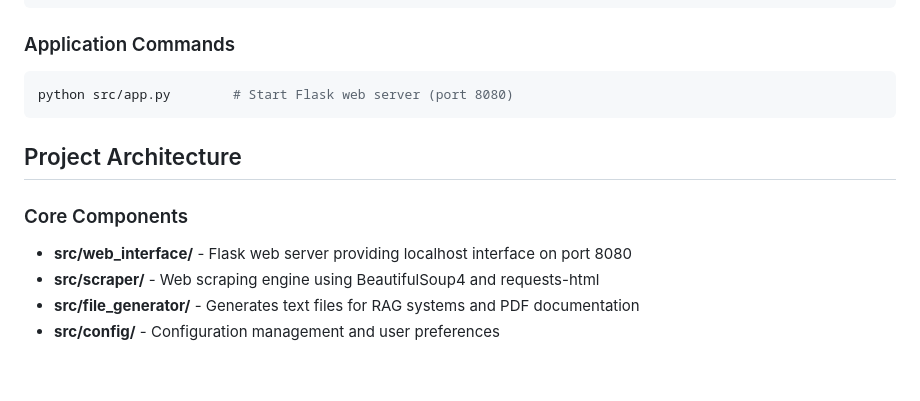
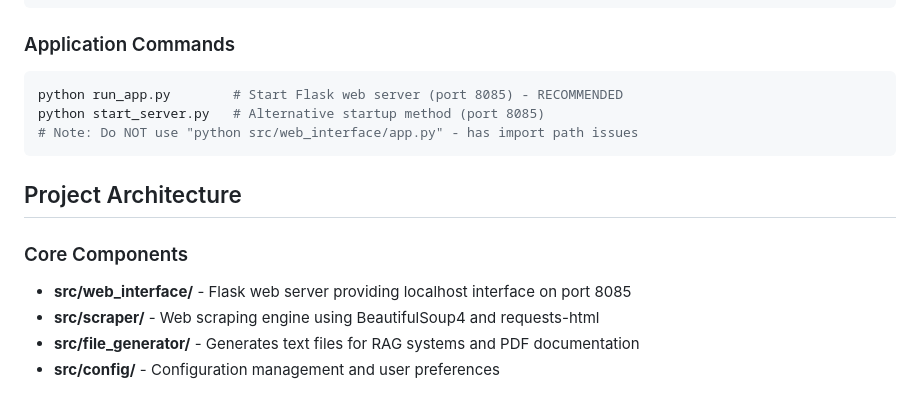
Before and after one commit to EffectiveAgileDev/RAG_Scraper, a Markdown page: CLAUDE.md, the part around the change. Rendered like a GitHub page; blank space fills up the shorter version.

````diff
--- a/CLAUDE.md
+++ b/CLAUDE.md
@@ -28,13 +28,15 @@ coverage report          # Show coverage report
 
 ### Application Commands
 ```bash
-python src/app.py        # Start Flask web server (port 8080)
+python run_app.py        # Start Flask web server (port 8085) - RECOMMENDED
+python start_server.py   # Alternative startup method (port 8085)
+# Note: Do NOT use "python src/web_interface/app.py" - has import path issues
 ```
 
 ## Project Architecture
 
 ### Core Components
-- **src/web_interface/** - Flask web server providing localhost interface on port 8080
+- **src/web_interface/** - Flask web server providing localhost interface on port 8085
 - **src/scraper/** - Web scraping engine using BeautifulSoup4 and requests-html
 - **src/file_generator/** - Generates text files for RAG systems and PDF documentation
 - **src/config/** - Configuration management and user preferences
````
Also changed, not shown: ScraperEnhancementToDo.md (+46 -20 lines).
